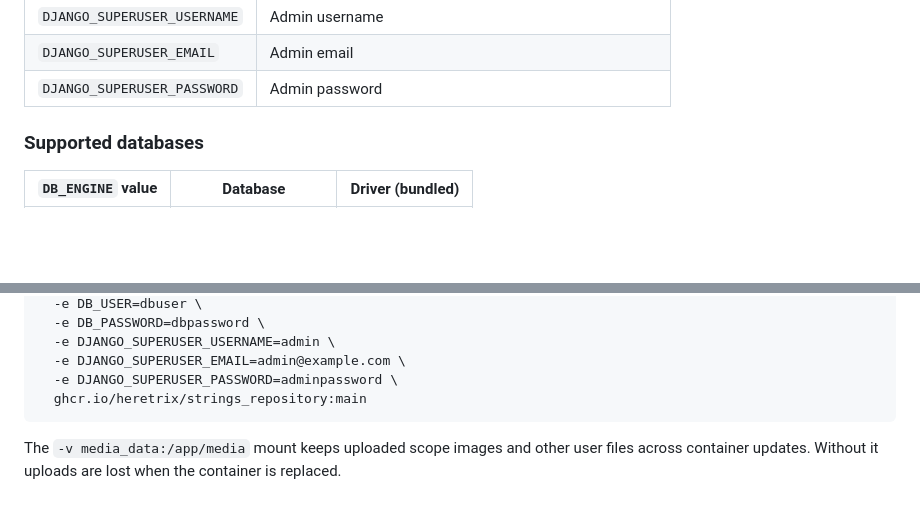
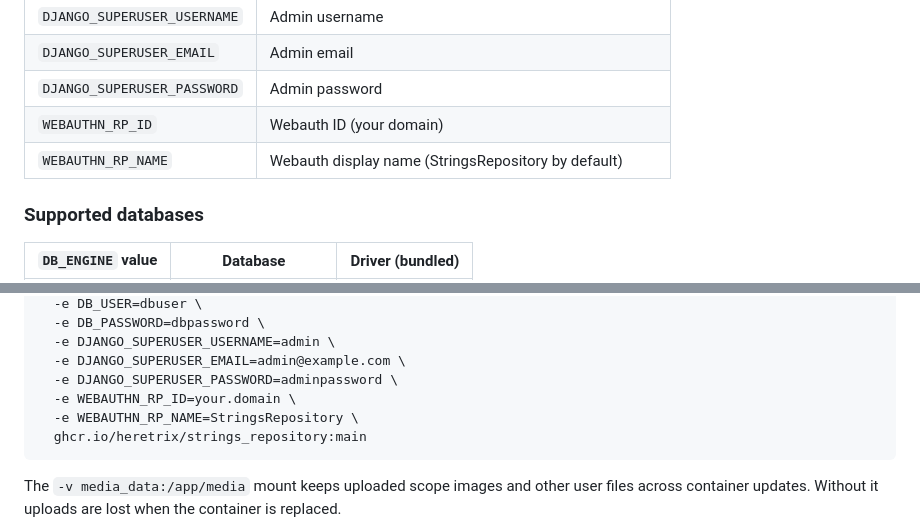
Before and after one commit to HereTrix/strings_repository, a Markdown page: README.md, 2 parts joined by grey strips. Rendered like a GitHub page; blank space fills up the shorter version.

Commit message:
Update readme for webauthn support

````diff
--- a/README.md
+++ b/README.md
@@ -216,6 +216,8 @@ Before installation, configure the required environment variables.
 | `DJANGO_SUPERUSER_USERNAME` | Admin username                                           |
 | `DJANGO_SUPERUSER_EMAIL`    | Admin email                                              |
 | `DJANGO_SUPERUSER_PASSWORD` | Admin password                                           |
+| `WEBAUTHN_RP_ID`            | Webauth ID (your domain)                                 |
+| `WEBAUTHN_RP_NAME`          | Webauth display name (StringsRepository by default)      |
 
 ### Supported databases
 
@@ -275,6 +277,8 @@ docker run -d -p 8080:8080 \
   -e DJANGO_SUPERUSER_USERNAME=admin \
   -e DJANGO_SUPERUSER_EMAIL=admin@example.com \
   -e DJANGO_SUPERUSER_PASSWORD=adminpassword \
+  -e WEBAUTHN_RP_ID=your.domain \
+  -e WEBAUTHN_RP_NAME=StringsRepository \
   ghcr.io/heretrix/strings_repository:main
 ```
 
````
